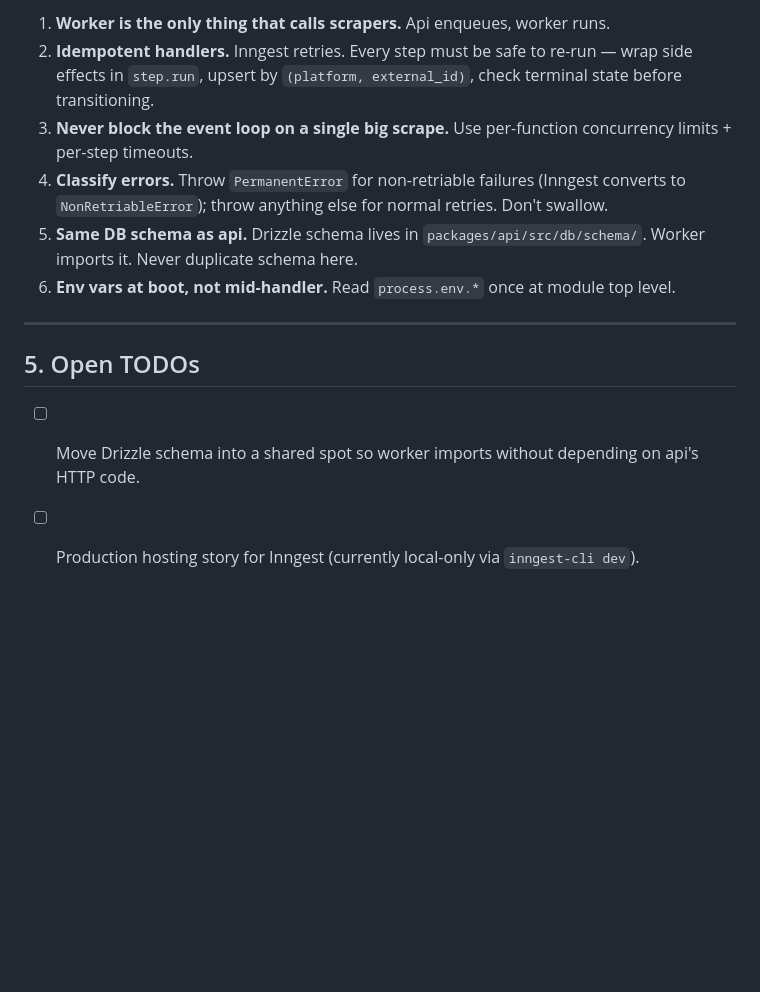
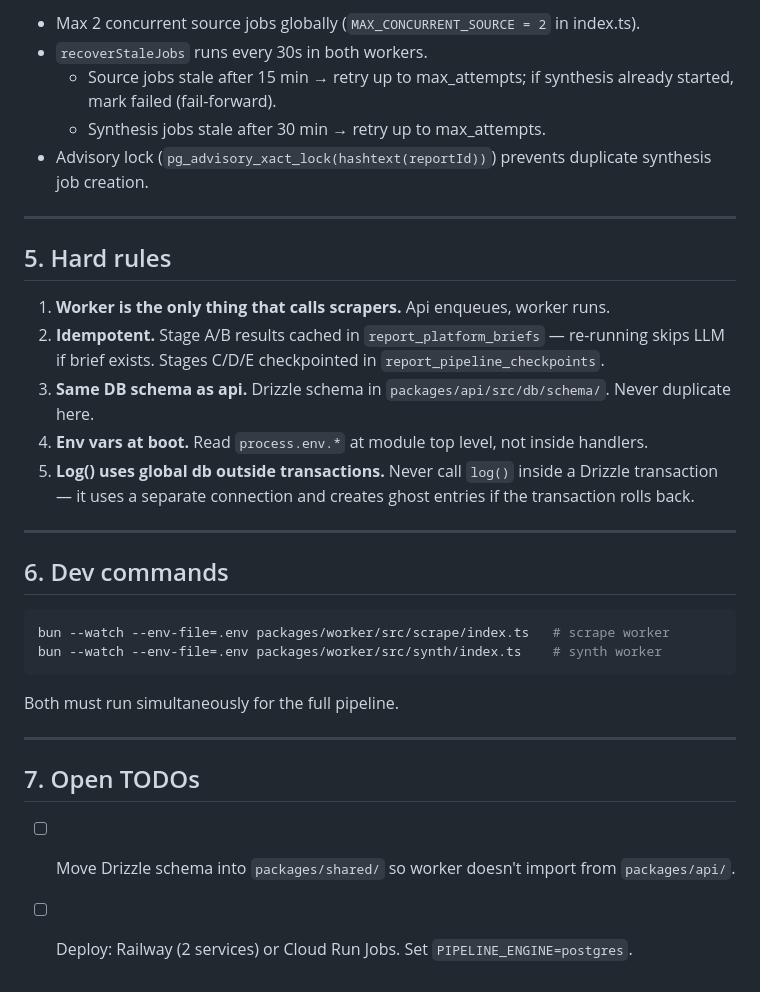
Before and after one commit to faizanpathan786/rivaleye, a Markdown page: packages/worker/CLAUDE.md, the part around one of its changes. Drawn GitHub-style; blank space fills up the shorter version.

````diff
--- a/packages/worker/CLAUDE.md
+++ b/packages/worker/CLAUDE.md
@@ -57,14 +80,34 @@ Fan-in uses `pg_advisory_xact_lock(hashtext(reportId))` to guarantee single enqu
 
-1. **Worker is the only thing that calls scrapers.** Api enqueues, worker runs.
-2. **Idempotent handlers.** Inngest retries. Every step must be safe to re-run — wrap side effects in `step.run`, upsert by `(platform, external_id)`, check terminal state before transitioning.
-3. **Never block the event loop on a single big scrape.** Use per-function concurrency limits + per-step timeouts.
-4. **Classify errors.** Throw `PermanentError` for non-retriable failures (Inngest converts to `NonRetriableError`); throw anything else for normal retries. Don't swallow.
-5. **Same DB schema as api.** Drizzle schema lives in `packages/api/src/db/schema/`. Worker imports it. Never duplicate schema here.
-6. **Env vars at boot, not mid-handler.** Read `process.env.*` once at module top level.
+- Max 2 concurrent source jobs globally (`MAX_CONCURRENT_SOURCE = 2` in index.ts).
+- `recoverStaleJobs` runs every 30s in both workers.
+  - Source jobs stale after 15 min → retry up to max_attempts; if synthesis already started, mark failed (fail-forward).
+  - Synthesis jobs stale after 30 min → retry up to max_attempts.
+- Advisory lock (`pg_advisory_xact_lock(hashtext(reportId))`) prevents duplicate synthesis job creation.
 
 ---
 
-## 5. Open TODOs
+## 5. Hard rules
 
-- [ ] Move Drizzle schema into a shared spot so worker imports without depending on api's HTTP code.
-- [ ] Production hosting story for Inngest (currently local-only via `inngest-cli dev`).
+1. **Worker is the only thing that calls scrapers.** Api enqueues, worker runs.
+2. **Idempotent.** Stage A/B results cached in `report_platform_briefs` — re-running skips LLM if brief exists. Stages C/D/E checkpointed in `report_pipeline_checkpoints`.
+3. **Same DB schema as api.** Drizzle schema in `packages/api/src/db/schema/`. Never duplicate here.
+4. **Env vars at boot.** Read `process.env.*` at module top level, not inside handlers.
+5. **Log() uses global db outside transactions.** Never call `log()` inside a Drizzle transaction — it uses a separate connection and creates ghost entries if the transaction rolls back.
+
+---
+
+## 6. Dev commands
+
+```sh
+bun --watch --env-file=.env packages/worker/src/scrape/index.ts   # scrape worker
+bun --watch --env-file=.env packages/worker/src/synth/index.ts    # synth worker
+```
+
+Both must run simultaneously for the full pipeline.
+
+---
+
+## 7. Open TODOs
+
+- [ ] Move Drizzle schema into `packages/shared/` so worker doesn't import from `packages/api/`.
+- [ ] Deploy: Railway (2 services) or Cloud Run Jobs. Set `PIPELINE_ENGINE=postgres`.
````
Also changed, not shown: other parts of packages/worker/CLAUDE.md (+50 -27 lines).
